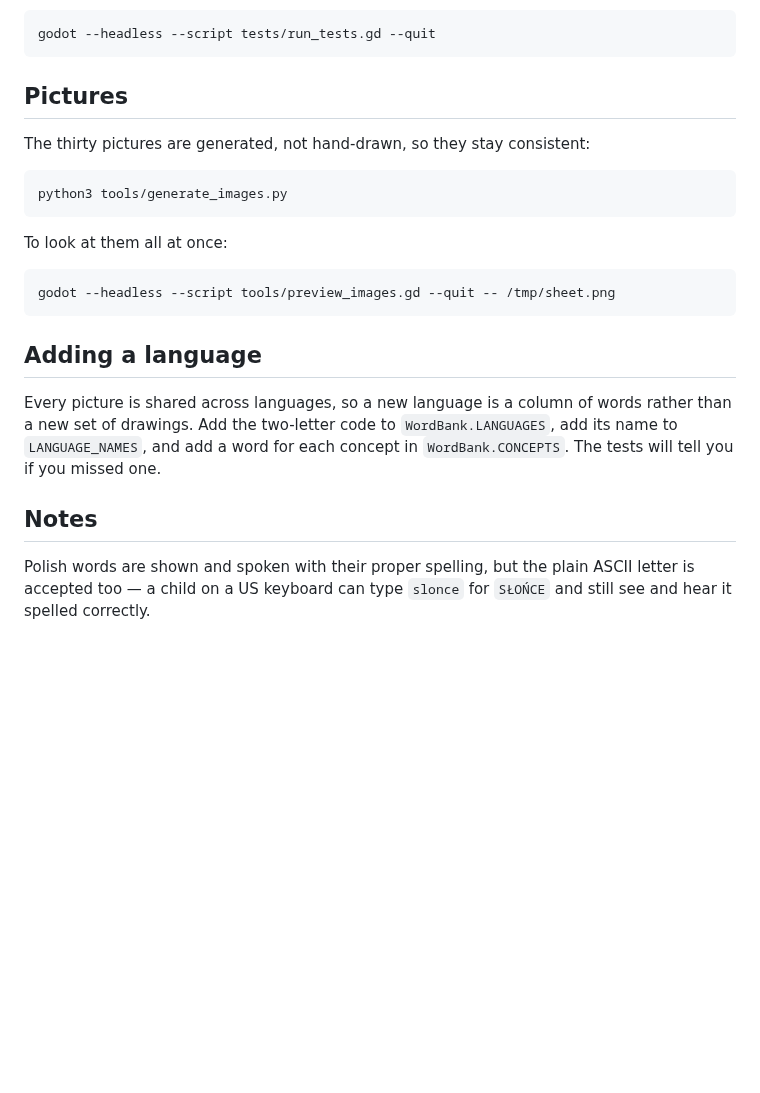
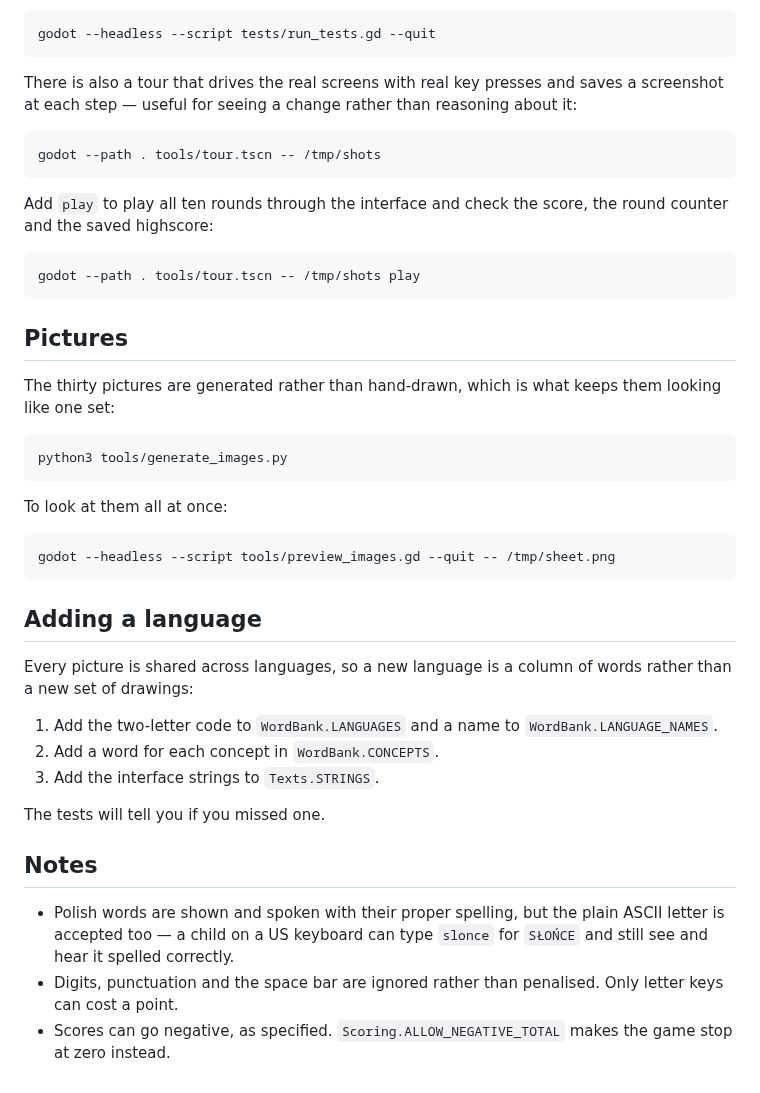
Before and after one commit to melinakrzemowa/literki, a Markdown page: README.md, the part around one of its changes. Drawn GitHub-style; blank space fills up the shorter version.

````diff
--- a/README.md
+++ b/README.md
@@ -34,9 +54,25 @@ out without a window:
 godot --headless --script tests/run_tests.gd --quit
 ```
 
+There is also a tour that drives the real screens with real key presses and
+saves a screenshot at each step — useful for seeing a change rather than
+reasoning about it:
+
+```bash
+godot --path . tools/tour.tscn -- /tmp/shots
+```
+
+Add `play` to play all ten rounds through the interface and check the score,
+the round counter and the saved highscore:
+
+```bash
+godot --path . tools/tour.tscn -- /tmp/shots play
+```
+
 ## Pictures
 
-The thirty pictures are generated, not hand-drawn, so they stay consistent:
+The thirty pictures are generated rather than hand-drawn, which is what keeps
+them looking like one set:
 
 ```bash
 python3 tools/generate_images.py
@@ -51,12 +87,21 @@ godot --headless --script tools/preview_images.gd --quit -- /tmp/sheet.png
 ## Adding a language
 
 Every picture is shared across languages, so a new language is a column of
-words rather than a new set of drawings. Add the two-letter code to
-`WordBank.LANGUAGES`, add its name to `LANGUAGE_NAMES`, and add a word for each
-concept in `WordBank.CONCEPTS`. The tests will tell you if you missed one.
+words rather than a new set of drawings:
+
+1. Add the two-letter code to `WordBank.LANGUAGES` and a name to
+   `WordBank.LANGUAGE_NAMES`.
+2. Add a word for each concept in `WordBank.CONCEPTS`.
+3. Add the interface strings to `Texts.STRINGS`.
+
+The tests will tell you if you missed one.
 
 ## Notes
 
-Polish words are shown and spoken with their proper spelling, but the plain
-ASCII letter is accepted too — a child on a US keyboard can type `slonce` for
-`SŁOŃCE` and still see and hear it spelled correctly.
+- Polish words are shown and spoken with their proper spelling, but the plain
+  ASCII letter is accepted too — a child on a US keyboard can type `slonce` for
+  `SŁOŃCE` and still see and hear it spelled correctly.
+- Digits, punctuation and the space bar are ignored rather than penalised. Only
+  letter keys can cost a point.
+- Scores can go negative, as specified. `Scoring.ALLOW_NEGATIVE_TOTAL` makes the
+  game stop at zero instead.
````
Also changed, not shown: other parts of README.md (+25 -5 lines), docs/highscores.png (added), docs/language.png (added), docs/pictures.png (added), docs/typing.png (added), 2 other files.
